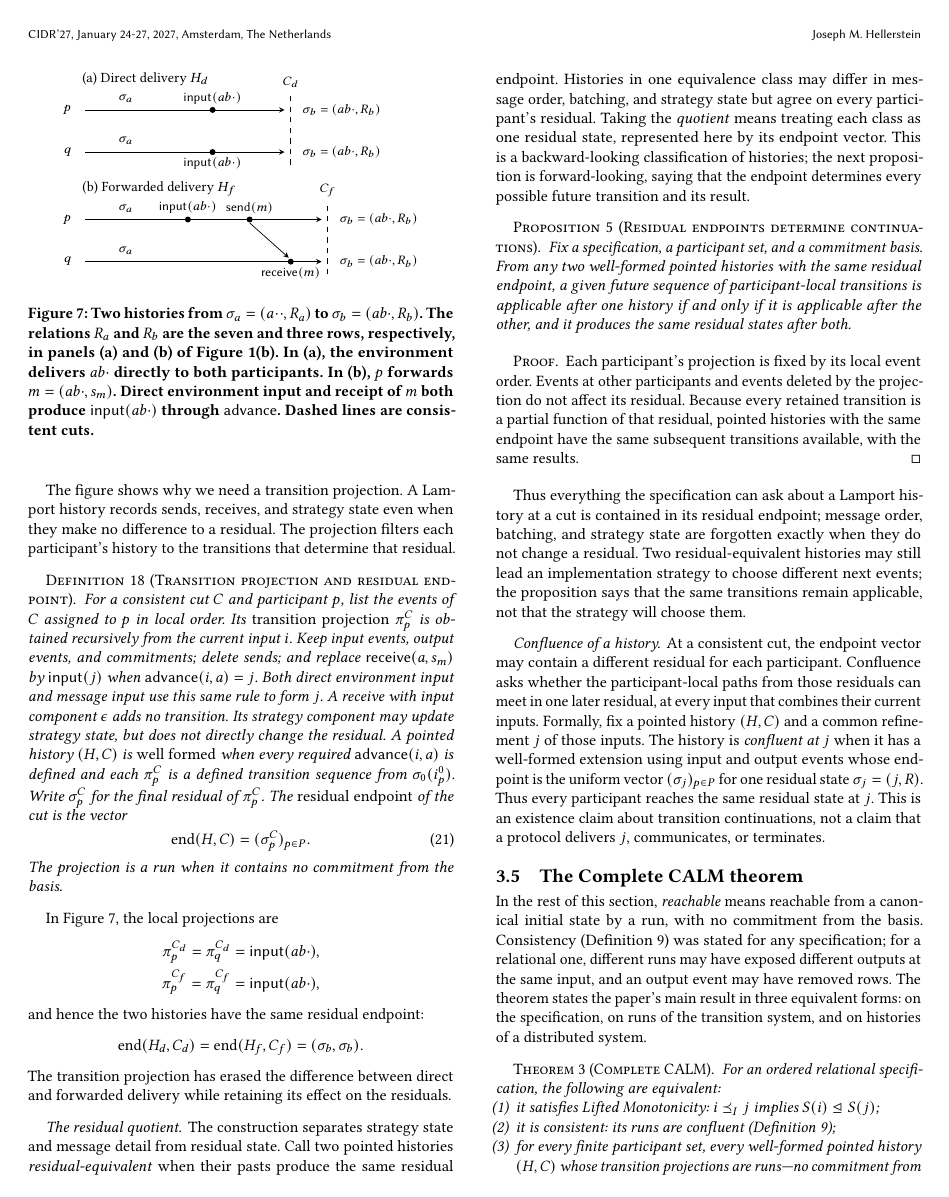
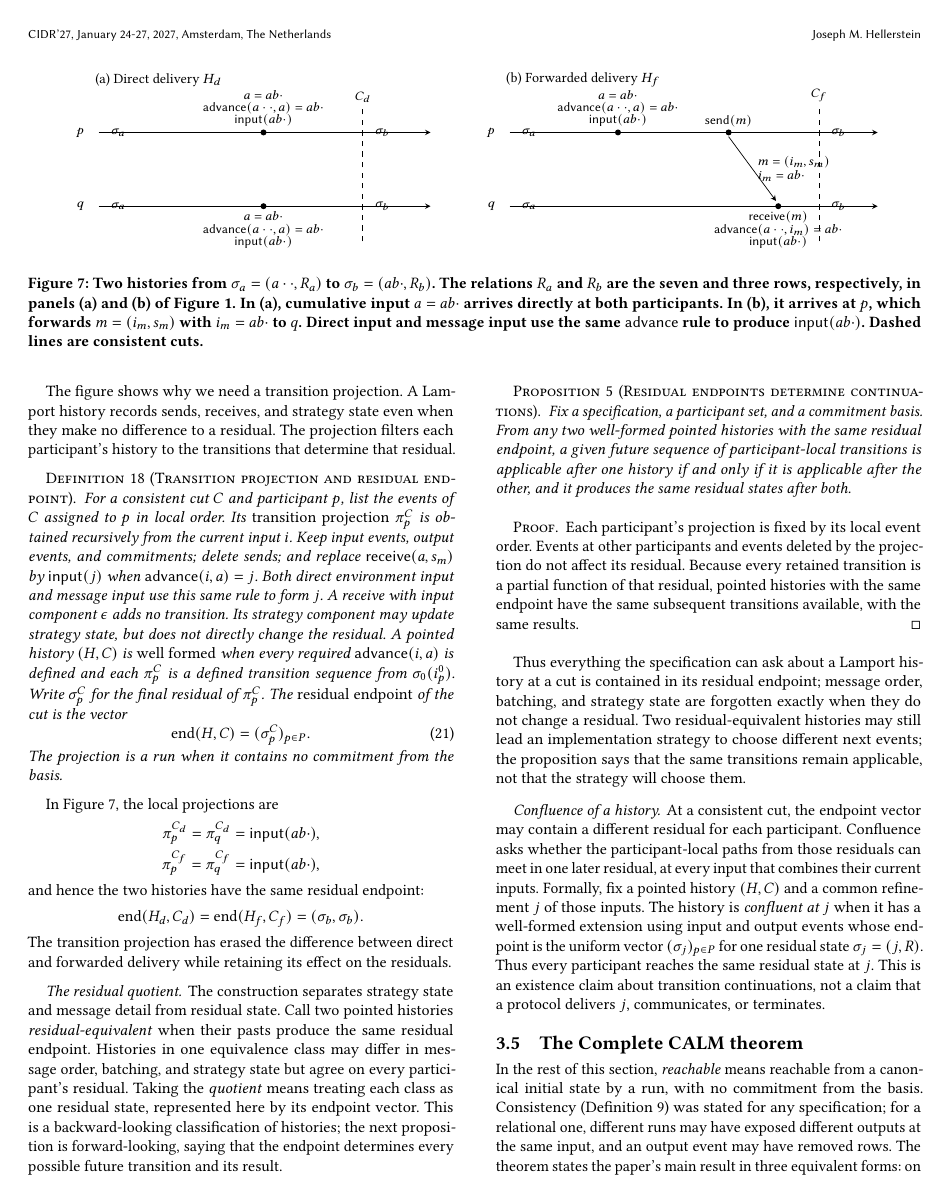
Before and after one commit to jhellerstein/coord-criterion, a LaTeX document (main.tex): page 12 of 22. Compiled offline with pdfLaTeX.

Commit message:
Figure 7: full-width histories with message payloads and advance actions
Restore a two-column side-by-side diagram. Direct delivery shows cumulative input a, advance(a..,a), and the resulting input(ab.) event at both participants. Forwarded delivery shows p's direct advance, send(m), the explicit tuple m=(i_m,s_m) with i_m=ab., q's receive(m), q's advance calculation, and its resulting input event. Keep cuts and residual states visually separated from timeline lines.

```diff
--- a/main.tex
+++ b/main.tex
@@ -1601,56 +1601,68 @@ $m=(ab\cdot,s_m)$ to $q$.  The histories contain different events,
 but both participants reach the state $\sigma_b$ of
 Figure~\ref{fig:election-frames}(b).
 
-\begin{figure}[t]
+\begin{figure*}[t]
   \centering
-  \begin{tikzpicture}[x=.82cm,y=.56cm,>=stealth,
+  \begin{tikzpicture}[x=.9cm,y=.7cm,>=stealth,
                       every node/.style={font=\footnotesize}]
-    \node[anchor=west,font=\small] at (0,6.6) {(a) Direct delivery $H_d$};
-    \node[anchor=east] at (0,5.5) {$p$};
-    \node[anchor=east] at (0,4.0) {$q$};
-    \draw[->] (0.2,5.5) -- (5.05,5.5);
-    \draw[->] (0.2,4.0) -- (5.05,4.0);
-    \node[anchor=east] at (1.5,5.9) {$\sigma_a$};
-    \node[anchor=east] at (1.5,4.4) {$\sigma_a$};
-    \fill (3.3,5.5) circle (1.7pt);
-    \fill (3.3,4.0) circle (1.7pt);
-    \node[above] at (3.3,5.5) {$\mathsf{input}(ab\cdot)$};
-    \node[below] at (3.3,4.0) {$\mathsf{input}(ab\cdot)$};
-    \draw[dashed] (5.2,3.55) -- (5.2,6.1);
-    \node[above] at (5.2,6.1) {$C_d$};
-    \node[anchor=west] at (5.35,5.5) {$\sigma_b=(ab\cdot,R_b)$};
-    \node[anchor=west] at (5.35,4.0) {$\sigma_b=(ab\cdot,R_b)$};
-
-    \node[anchor=west,font=\small] at (0,2.7) {(b) Forwarded delivery $H_f$};
-    \node[anchor=east] at (0,1.6) {$p$};
-    \node[anchor=east] at (0,.1) {$q$};
-    \draw[->] (0.2,1.6) -- (5.95,1.6);
-    \draw[->] (0.2,.1) -- (5.95,.1);
-    \node[anchor=east] at (1.5,2.0) {$\sigma_a$};
-    \node[anchor=east] at (1.5,.5) {$\sigma_a$};
-    \fill (2.7,1.6) circle (1.7pt);
-    \node[above] at (2.7,1.6) {$\mathsf{input}(ab\cdot)$};
-    \fill (4.2,1.6) circle (1.7pt);
-    \node[above] at (4.2,1.6) {$\mathsf{send}(m)$};
-    \fill (5.2,.1) circle (1.7pt);
-    \node[below] at (5.2,.1) {$\mathsf{receive}(m)$};
-    \draw[->] (4.2,1.48) -- (5.15,.24);
-    \draw[dashed] (6.1,-.35) -- (6.1,2.2);
-    \node[above] at (6.1,2.2) {$C_f$};
-    \node[anchor=west] at (6.25,1.6) {$\sigma_b=(ab\cdot,R_b)$};
-    \node[anchor=west] at (6.25,.1) {$\sigma_b=(ab\cdot,R_b)$};
+    \node[anchor=west,font=\small] at (0,4.15) {(a) Direct delivery $H_d$};
+    \node[anchor=east] at (0,2.65) {$p$};
+    \node[anchor=east] at (0,.55) {$q$};
+    \draw[->] (.2,2.65) -- (7.55,2.65);
+    \draw[->] (.2,.55) -- (7.55,.55);
+    \node[anchor=west] at (.35,2.65) {$\sigma_a$};
+    \node[anchor=west] at (.35,.55) {$\sigma_a$};
+    \fill (3.85,2.65) circle (1.7pt);
+    \fill (3.85,.55) circle (1.7pt);
+    \node[above,align=center] at (3.85,2.65)
+      {$a=ab\cdot$\\[-1pt]
+       $\mathsf{advance}(a\cdot\cdot,a)=ab\cdot$\\[-1pt]
+       $\mathsf{input}(ab\cdot)$};
+    \node[below,align=center] at (3.85,.55)
+      {$a=ab\cdot$\\[-1pt]
+       $\mathsf{advance}(a\cdot\cdot,a)=ab\cdot$\\[-1pt]
+       $\mathsf{input}(ab\cdot)$};
+    \draw[dashed] (6.05,-.45) -- (6.05,3.35);
+    \node[above] at (6.05,3.35) {$C_d$};
+    \node[anchor=west] at (6.2,2.65) {$\sigma_b$};
+    \node[anchor=west] at (6.2,.55) {$\sigma_b$};
+
+    \node[anchor=west,font=\small] at (9.1,4.15) {(b) Forwarded delivery $H_f$};
+    \node[anchor=east] at (9.1,2.65) {$p$};
+    \node[anchor=east] at (9.1,.55) {$q$};
+    \draw[->] (9.3,2.65) -- (17.45,2.65);
+    \draw[->] (9.3,.55) -- (17.45,.55);
+    \node[anchor=west] at (9.45,2.65) {$\sigma_a$};
+    \node[anchor=west] at (9.45,.55) {$\sigma_a$};
+    \fill (11.7,2.65) circle (1.7pt);
+    \node[above,align=center] at (11.7,2.65)
+      {$a=ab\cdot$\\[-1pt]
+       $\mathsf{advance}(a\cdot\cdot,a)=ab\cdot$\\[-1pt]
+       $\mathsf{input}(ab\cdot)$};
+    \fill (14.15,2.65) circle (1.7pt);
+    \node[above] at (14.15,2.65) {$\mathsf{send}(m)$};
+    \fill (15.25,.55) circle (1.7pt);
+    \node[below,align=center] at (15.25,.55)
+      {$\mathsf{receive}(m)$\\[-1pt]
+       $\mathsf{advance}(a\cdot\cdot,i_m)=ab\cdot$\\[-1pt]
+       $\mathsf{input}(ab\cdot)$};
+    \draw[->] (14.15,2.53) -- node[midway,right,align=left]
+      {$m=(i_m,s_m)$\\$i_m=ab\cdot$} (15.2,.7);
+    \draw[dashed] (16.15,-.45) -- (16.15,3.35);
+    \node[above] at (16.15,3.35) {$C_f$};
+    \node[anchor=west] at (16.3,2.65) {$\sigma_b$};
+    \node[anchor=west] at (16.3,.55) {$\sigma_b$};
   \end{tikzpicture}
   \caption{Two histories from $\sigma_a=(a\cdot\cdot,R_a)$ to
   $\sigma_b=(ab\cdot,R_b)$.  The relations $R_a$ and $R_b$ are the seven and
   three rows, respectively, in panels (a) and (b) of
-  Figure~\ref{fig:election-frames}(b).  In (a), the environment delivers
-  $ab\cdot$ directly to both participants.  In (b), $p$ forwards
-  $m=(ab\cdot,s_m)$.  Direct environment input and receipt of $m$ both
-  produce $\mathsf{input}(ab\cdot)$ through $\mathsf{advance}$.  Dashed lines
-  are
-  consistent cuts.}
+  Figure~\ref{fig:election-frames}.  In (a), cumulative input $a=ab\cdot$
+  arrives directly at both participants.  In (b), it arrives at $p$, which
+  forwards $m=(i_m,s_m)$ with $i_m=ab\cdot$ to $q$.  Direct input and message
+  input use the same $\mathsf{advance}$ rule to produce
+  $\mathsf{input}(ab\cdot)$.  Dashed lines are consistent cuts.}
   \label{fig:history-projection}
-\end{figure}
+\end{figure*}
 
 The figure shows why we need a transition projection.  A Lamport history
 records sends, receives, and strategy state even when they make no difference
```
